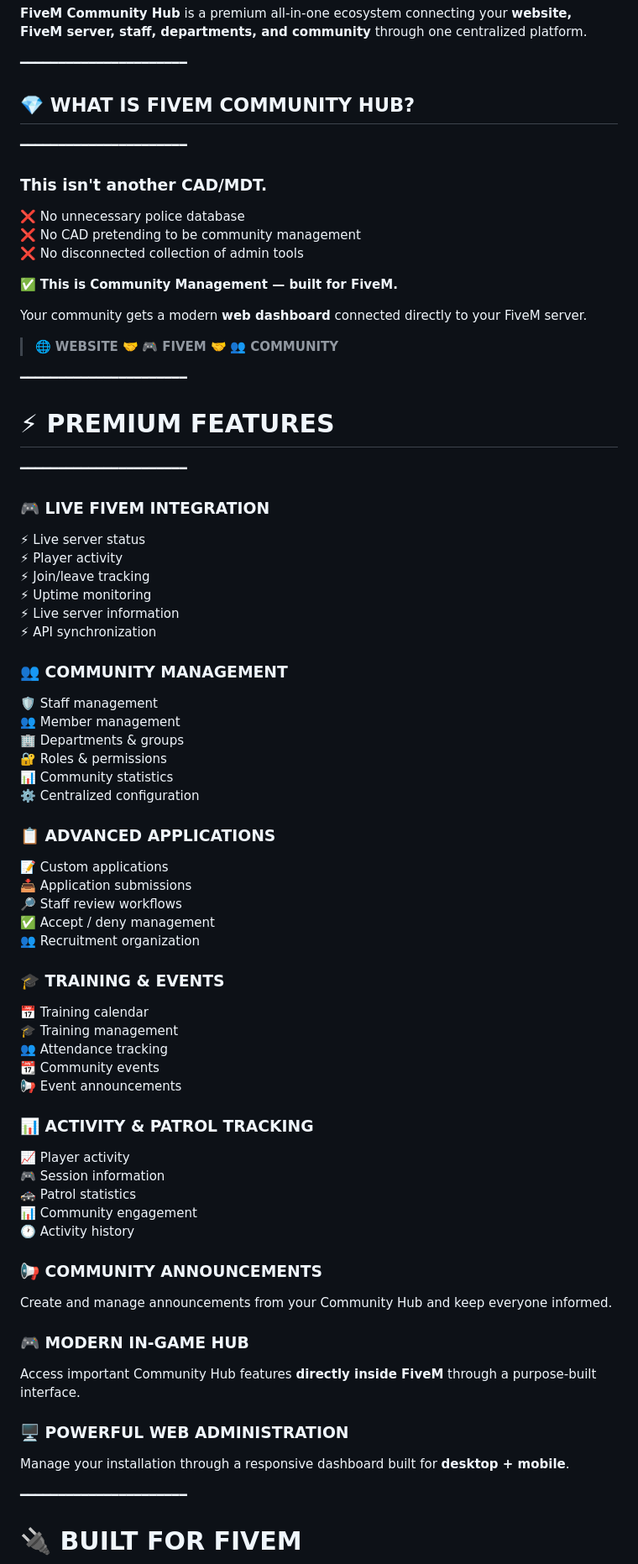
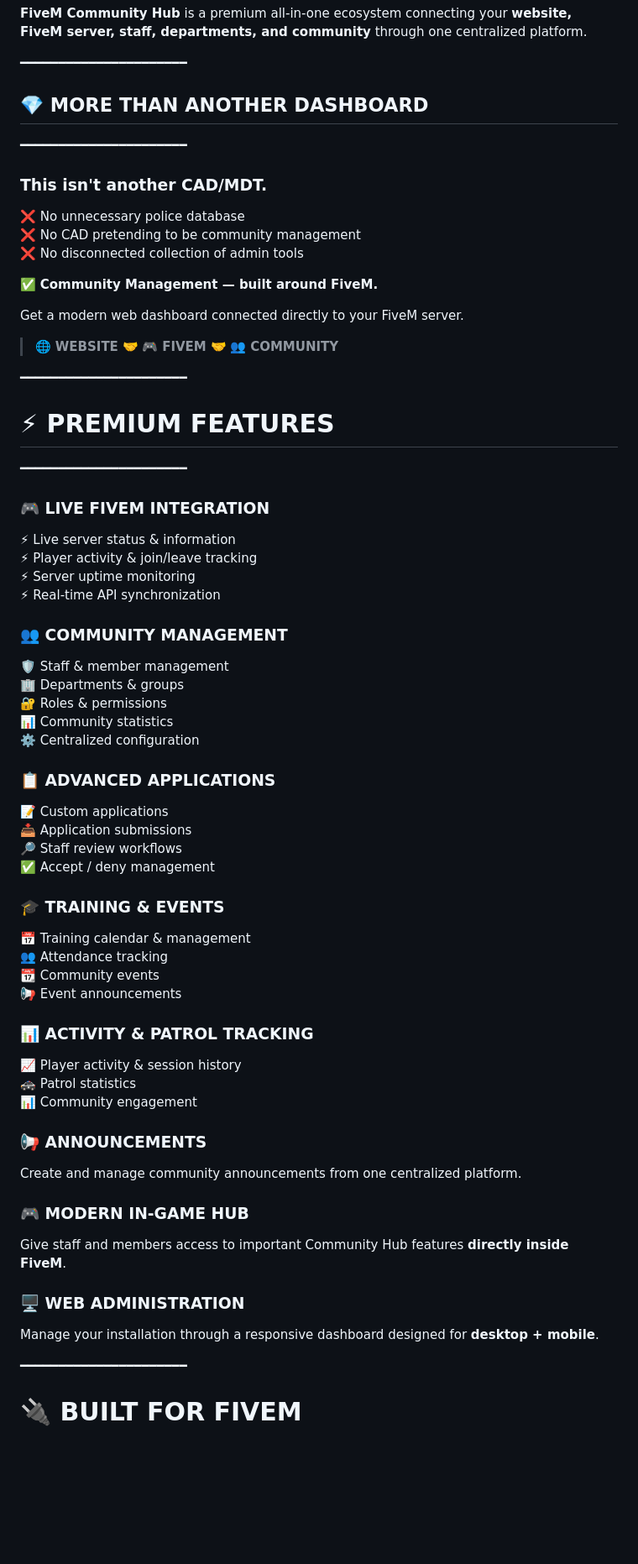
Before and after one commit to hunterl762/communityhub, a Markdown page: discord.md, the part around one of its changes. Shown at 84% size. Drawn GitHub-style; blank space fills up the shorter version.

Commit message:
docs: condense Discord promotion to under 4000 characters

```diff
--- a/discord.md
+++ b/discord.md
@@ -8,7 +8,7 @@
 **FiveM Community Hub** is a premium all-in-one ecosystem connecting your **website, FiveM server, staff, departments, and community** through one centralized platform.
 
 ━━━━━━━━━━━━━━━━━━━━━━
-## 💎 WHAT IS FIVEM COMMUNITY HUB?
+## 💎 MORE THAN ANOTHER DASHBOARD
 ━━━━━━━━━━━━━━━━━━━━━━
 
 ### **This isn't another CAD/MDT.**
@@ -17,9 +17,9 @@
 ❌ No CAD pretending to be community management
 ❌ No disconnected collection of admin tools
 
-✅ **This is Community Management — built for FiveM.**
+✅ **Community Management — built around FiveM.**
 
-Your community gets a modern **web dashboard** connected directly to your FiveM server.
+Get a modern web dashboard connected directly to your FiveM server.
 
 > 🌐 **WEBSITE** 🤝 🎮 **FIVEM** 🤝 👥 **COMMUNITY**
 
@@ -28,16 +28,13 @@ Your community gets a modern **web dashboard** connected directly to your FiveM
 ━━━━━━━━━━━━━━━━━━━━━━
 
 ### 🎮 **LIVE FIVEM INTEGRATION**
-⚡ Live server status
-⚡ Player activity
-⚡ Join/leave tracking
-⚡ Uptime monitoring
-⚡ Live server information
-⚡ API synchronization
+⚡ Live server status & information
+⚡ Player activity & join/leave tracking
+⚡ Server uptime monitoring
+⚡ Real-time API synchronization
 
 ### 👥 **COMMUNITY MANAGEMENT**
-🛡️ Staff management
-👥 Member management
+🛡️ Staff & member management
 🏢 Departments & groups
 🔐 Roles & permissions
 📊 Community statistics
@@ -48,30 +45,26 @@ Your community gets a modern **web dashboard** connected directly to your FiveM
 📥 Application submissions
 🔎 Staff review workflows
 ✅ Accept / deny management
-👥 Recruitment organization
 
 ### 🎓 **TRAINING & EVENTS**
-📅 Training calendar
-🎓 Training management
+📅 Training calendar & management
 👥 Attendance tracking
 📆 Community events
 📢 Event announcements
 
 ### 📊 **ACTIVITY & PATROL TRACKING**
-📈 Player activity
-🎮 Session information
+📈 Player activity & session history
 🚓 Patrol statistics
 📊 Community engagement
-🕐 Activity history
 
-### 📢 **COMMUNITY ANNOUNCEMENTS**
-Create and manage announcements from your Community Hub and keep everyone informed.
+### 📢 **ANNOUNCEMENTS**
+Create and manage community announcements from one centralized platform.
 
 ### 🎮 **MODERN IN-GAME HUB**
-Access important Community Hub features **directly inside FiveM** through a purpose-built interface.
+Give staff and members access to important Community Hub features **directly inside FiveM**.
 
-### 🖥️ **POWERFUL WEB ADMINISTRATION**
-Manage your installation through a responsive dashboard built for **desktop + mobile**.
+### 🖥️ **WEB ADMINISTRATION**
+Manage your installation through a responsive dashboard designed for **desktop + mobile**.
 
 ━━━━━━━━━━━━━━━━━━━━━━
 # 🔌 BUILT FOR FIVEM
```
Also changed, not shown: other parts of discord.md (+18 -31 lines).
